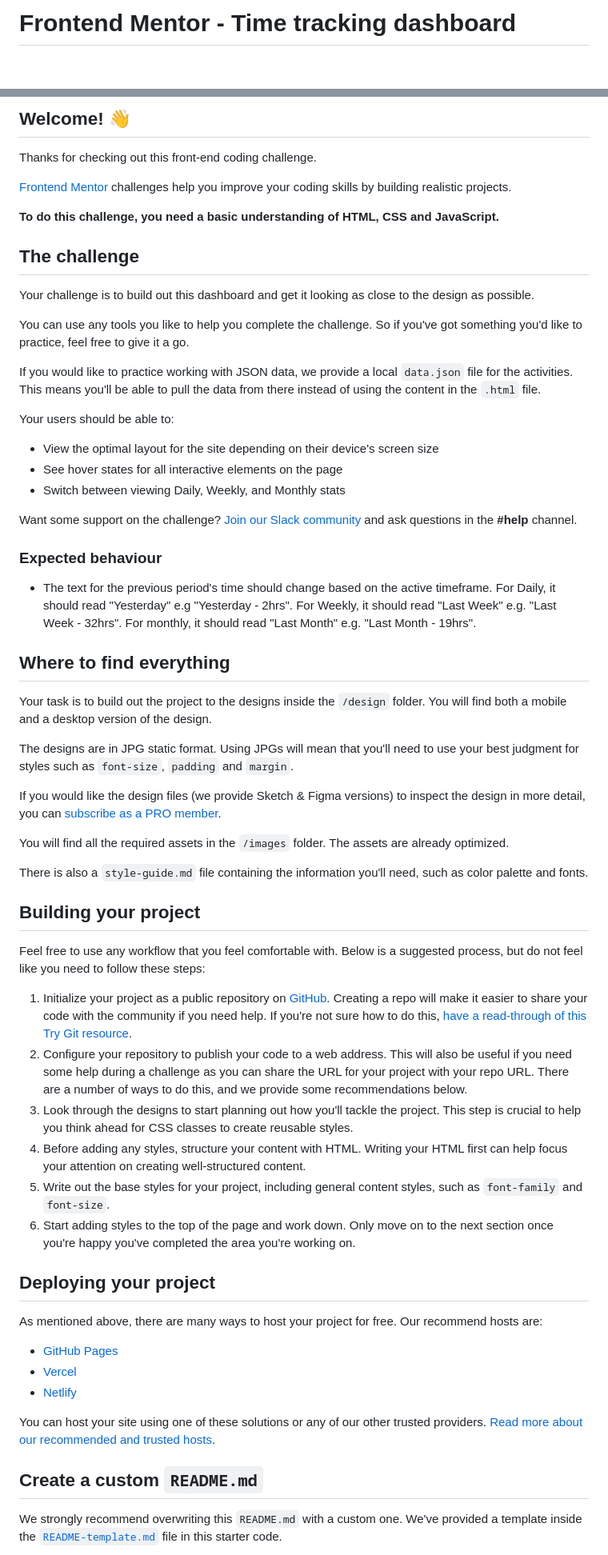
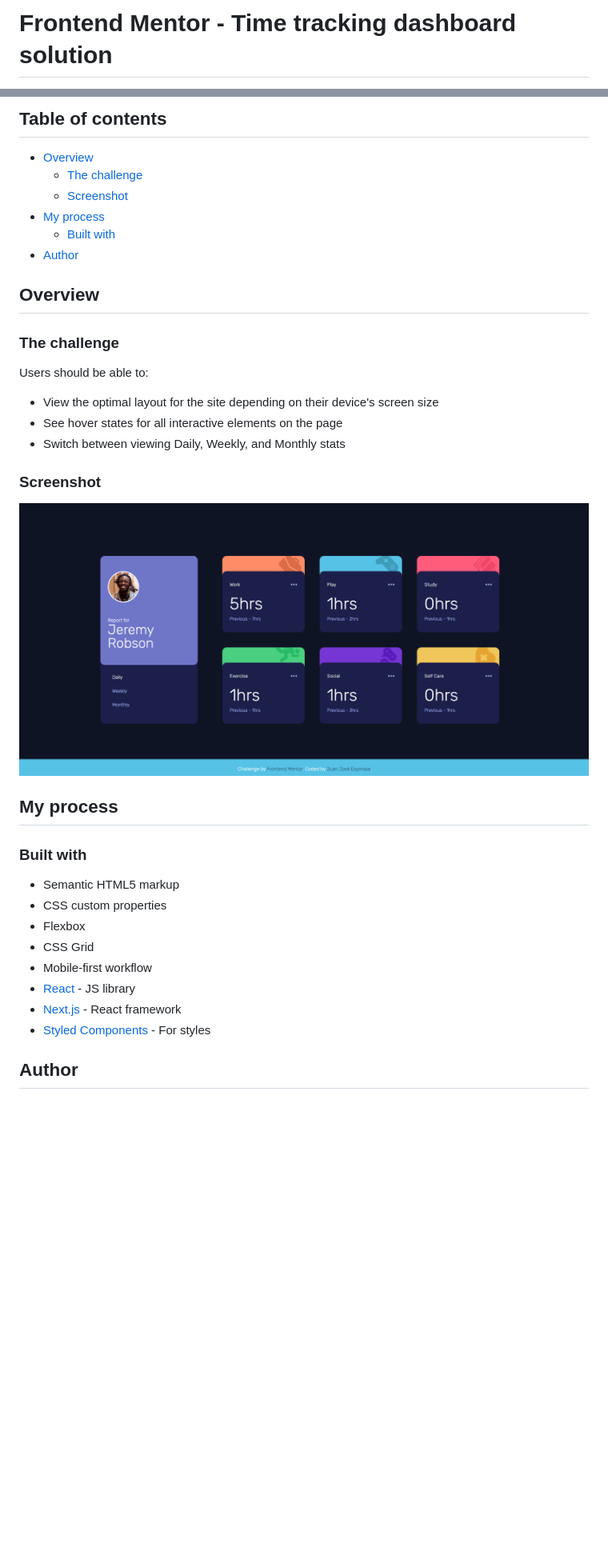
Before and after one commit to jcuetos97/Time-Tracking-Dashboard, a Markdown page: README.md, 2 parts joined by grey strips. Shown at 80% size. Drawn GitHub-style; pictures changed too: assets/images/SS.png (added); blank space fills up the shorter version.

```diff
--- a/README.md
+++ b/README.md
@@ -1,2 +1,2 @@
-# Frontend Mentor - Time tracking dashboard
+# Frontend Mentor - Time tracking dashboard solution
 
@@ -4,66 +4,40 @@
 
-## Welcome! 👋
+## Table of contents
 
-Thanks for checking out this front-end coding challenge.
+- [Overview](#overview)
+  - [The challenge](#the-challenge)
+  - [Screenshot](#screenshot)
+- [My process](#my-process)
+  - [Built with](#built-with)
+- [Author](#author)
 
-[Frontend Mentor](https://www.frontendmentor.io) challenges help you improve your coding skills by building realistic projects.
 
-**To do this challenge, you need a basic understanding of HTML, CSS and JavaScript.**
+## Overview
 
-## The challenge
+### The challenge
 
-Your challenge is to build out this dashboard and get it looking as close to the design as possible.
-
-You can use any tools you like to help you complete the challenge. So if you've got something you'd like to practice, feel free to give it a go.
-
-If you would like to practice working with JSON data, we provide a local `data.json` file for the activities. This means you'll be able to pull the data from there instead of using the content in the `.html` file.
-
-Your users should be able to:
+Users should be able to:
 
 - View the optimal layout for the site depending on their device's screen size
 - See hover states for all interactive elements on the page
 - Switch between viewing Daily, Weekly, and Monthly stats
 
-Want some support on the challenge? [Join our Slack community](https://www.frontendmentor.io/slack) and ask questions in the **#help** channel.
+### Screenshot
 
-### Expected behaviour
+![Screenshot](./assets/images/SS.png)
 
-- The text for the previous period's time should change based on the active timeframe. For Daily, it should read "Yesterday" e.g "Yesterday - 2hrs". For Weekly, it should read "Last Week" e.g. "Last Week - 32hrs". For monthly, it should read "Last Month" e.g. "Last Month - 19hrs".
+## My process
 
-## Where to find everything
+### Built with
 
-Your task is to build out the project to the designs inside the `/design` folder. You will find both a mobile and a desktop version of the design.
+- Semantic HTML5 markup
+- CSS custom properties
+- Flexbox
+- CSS Grid
+- Mobile-first workflow
+- [React](https://reactjs.org/) - JS library
+- [Next.js](https://nextjs.org/) - React framework
+- [Styled Components](https://styled-components.com/) - For styles
 
-The designs are in JPG static format. Using JPGs will mean that you'll need to use your best judgment for styles such as `font-size`, `padding` and `margin`.
+## Author
 
-If you would like the design files (we provide Sketch & Figma versions) to inspect the design in more detail, you can [subscribe as a PRO member](https://www.frontendmentor.io/pro).
-
-You will find all the required assets in the `/images` folder. The assets are already optimized.
-
-There is also a `style-guide.md` file containing the information you'll need, such as color palette and fonts.
-
-## Building your project
-
-Feel free to use any workflow that you feel comfortable with. Below is a suggested process, but do not feel like you need to follow these steps:
-
-1. Initialize your project as a public repository on [GitHub](https://github.com/). Creating a repo will make it easier to share your code with the community if you need help. If you're not sure how to do this, [have a read-through of this Try Git resource](https://try.github.io/).
-2. Configure your repository to publish your code to a web address. This will also be useful if you need some help during a challenge as you can share the URL for your project with your repo URL. There are a number of ways to do this, and we provide some recommendations below.
-3. Look through the designs to start planning out how you'll tackle the project. This step is crucial to help you think ahead for CSS classes to create reusable styles.
-4. Before adding any styles, structure your content with HTML. Writing your HTML first can help focus your attention on creating well-structured content.
-5. Write out the base styles for your project, including general content styles, such as `font-family` and `font-size`.
-6. Start adding styles to the top of the page and work down. Only move on to the next section once you're happy you've completed the area you're working on.
-
-## Deploying your project
-
-As mentioned above, there are many ways to host your project for free. Our recommend hosts are:
-
-- [GitHub Pages](https://pages.github.com/)
-- [Vercel](https://vercel.com/)
-- [Netlify](https://www.netlify.com/)
-
-You can host your site using one of these solutions or any of our other trusted providers. [Read more about our recommended and trusted hosts](https://medium.com/frontend-mentor/frontend-mentor-trusted-hosting-providers-bf000dfebe).
-
-## Create a custom `README.md`
-
-We strongly recommend overwriting this `README.md` with a custom one. We've provided a template inside the [`README-template.md`](./README-template.md) file in this starter code.
-
```
Also changed, not shown: other parts of README.md (+6 -31 lines), README-template.md (deleted, +0 -112 lines), 3 other files.
